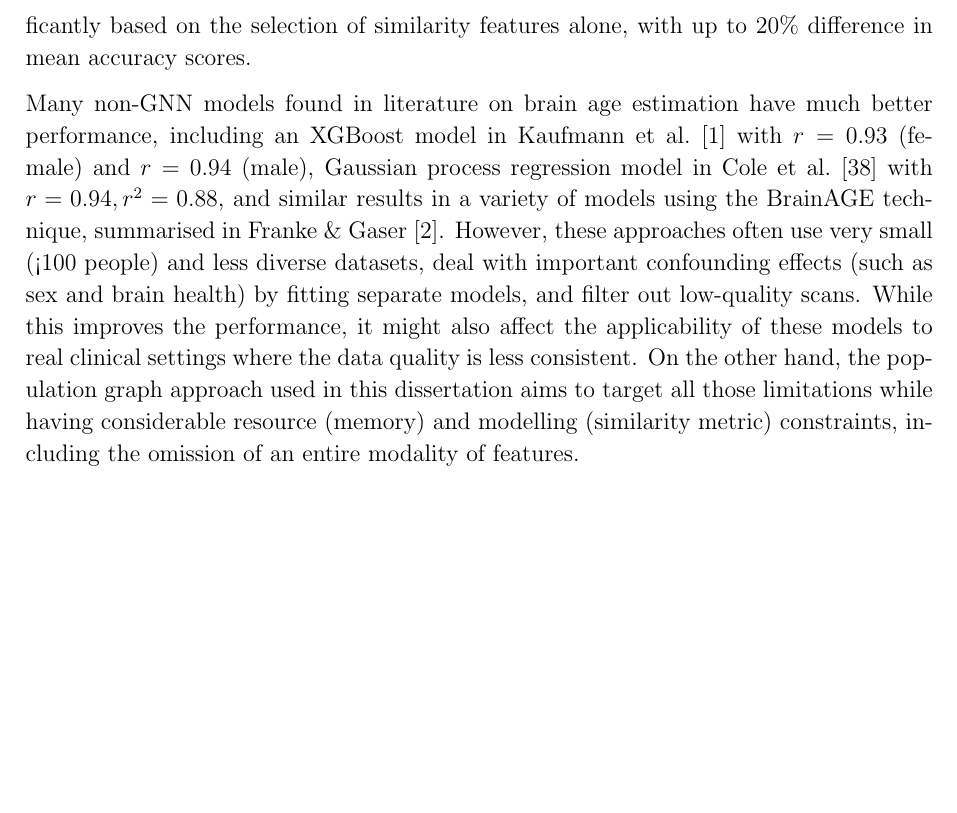
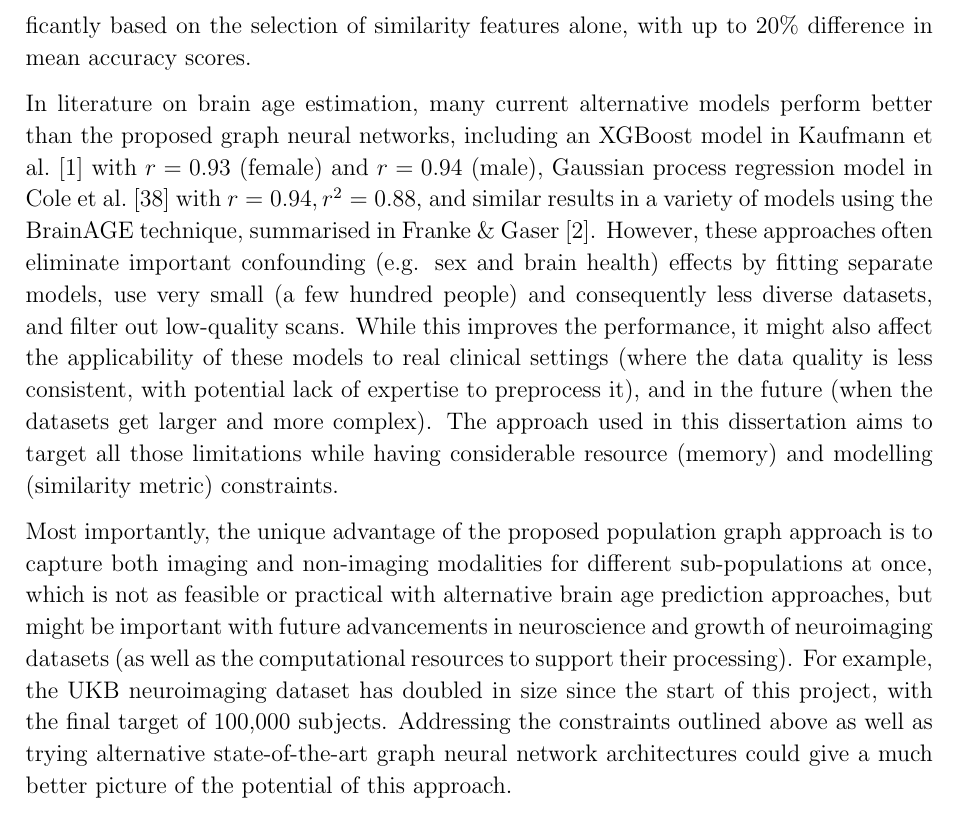
Before and after one commit to kamilest/cst-ii-dissertation, a LaTeX thesis (dissertation/ks830.tex, which reads dissertation/chapters/evaluation.tex): part of page 42 of 57, cut so that both start at the same text, the shorter picture padded with empty space. Compiled offline with pdfLaTeX.

Commit message:
Discussion

```diff
--- a/dissertation/chapters/evaluation.tex
+++ b/dissertation/chapters/evaluation.tex
@@ -151,41 +151,6 @@ Compared to the results in Section~\ref{section:node-noise}, where the predictiv
 
 The edge removal experiment shows that the models relied more on the features of individual nodes rather than the graph structure defined by the similarity metrics. This might mean that the (brain) age depends more on the feature interactions within a single brain rather than general features shared across the brains; however, it seems more likely that the similarity metrics used (and the simple averaging technique to combine them) were not informative enough to allow for effective sharing of feature and/or label information. For example, the work by Parisot et al.~\cite{parisot2018disease}, which used population graphs to achieve state-of-the-art results in brain disorder classification, shows that results can vary significantly based on the selection of similarity features alone, with up to 20\% difference in mean accuracy scores.
 
-Many non-GNN models found in literature on brain age estimation have much better performance, including an XGBoost model in Kaufmann et al.~\cite{kaufmann2019} with $r=0.93$ (female) and $r=0.94$ (male), Gaussian process regression model in Cole et al.~\cite{cole2018brain} with $r=0.94, r^2=0.88$, and similar results in a variety of models using the BrainAGE technique, summarised in Franke \& Gaser~\cite{franke2019ten}. However, these approaches often use very small (<100 people) and less diverse datasets, deal with important confounding effects (such as sex and brain health) by fitting separate models, and filter out low-quality scans. While this improves the performance, it might also affect the applicability of these models to real clinical settings where the data quality is less consistent. On the other hand, the population graph approach used in this dissertation aims to target all those limitations while having considerable resource (memory) and modelling (similarity metric) constraints, including the omission of an entire modality of features.
+In literature on brain age estimation, many current alternative models perform better than the proposed graph neural networks, including an XGBoost model in Kaufmann et al.~\cite{kaufmann2019} with $r=0.93$ (female) and $r=0.94$ (male), Gaussian process regression model in Cole et al.~\cite{cole2018brain} with $r=0.94, r^2=0.88$, and similar results in a variety of models using the BrainAGE technique, summarised in Franke \& Gaser~\cite{franke2019ten}. However, these approaches often eliminate important confounding (e.g. sex and brain health) effects by fitting separate models, use very small (a few hundred people) and consequently less diverse datasets, and filter out low-quality scans. While this improves the performance, it might also affect the applicability of these models to real clinical settings (where the data quality is less consistent, with potential lack of expertise to preprocess it), and in the future (when the datasets get larger and more complex). The approach used in this dissertation aims to target all those limitations while having considerable resource (memory) and modelling (similarity metric) constraints.
 
-% , and even ``consistently poor'' performance of GNN models when applied to a similar task (to the point that in Pervaiz et al.~\cite{pervaiz2020optimising} the GNN results were dropped altogether from further discussion).
-
-% The main advantage of population graphs to combine both imaging and non-imaging modalities for different sub-populations at once is still something that is not as practical to do with other brain age prediction approaches, but
-
-% your work was also an effort to consider other covariates/confounds in your prediction model, while other work just removes it through some sort of regression, thus possibily destroying some signal in the data.
-
-% approach making easier to preprocess this type of node features
-
-% In this project, the population graphs have been constrained to only five out of over 700 non-imaging features (possibly resulting in poor similarity scoring, especially when equally weighted), and GNN architectures have been severely limited because of memory constraints (including the omission of an entire modality of features). Addressing both of these limitations as well as trying alternative graph neural network architectures could give a much better picture of the potential of this approach.
-
-
-% Evaluation:
-% had project proposal with certain requirements and properties that have all been implemented in an efficient manner
-
-% medical data is notoriously heterogeneous
-% there are huge confounding features
-
-% GNNs are a good way to summarise them but they might be not as good at accounting for confounding factors/noise
-% Conclusion:
-
-% in the broader scientific field
-
-% reproducibility crisis in neuroimaging
-% openneuro
-
-
-% 1) methodological advancement in the fields of GNNs
-% 2) methodological and tool advancement in the field of computational neuroscience, which could be later interfaced and shared with wider neuroimaging community
-% * neuroimaging pipelines are not standardised and there is a community effort do develop methodologies to make them consistent across various researhc papers
-% * this dissertation has built a general reproducible pipeline adapted to machine learning with graph neural networks
-% * this pipeline allows to try out more different state-of-the-art GNN architectures and population graphs quickly and efficiently
-% * future work to make a better interface for this pipeline and share it with the wider neuroscience community. As I have been working with the experts in the field through the duration of this project
-% * opens up possibilities to incorporating new modalities at scale with growing datasets in the future
-
-% 3) neuroscience findings
-% this could be transfer the modular system for the different datasets (HCP)
+Most importantly, the unique advantage of the proposed population graph approach is to capture both imaging and non-imaging modalities for different sub-populations at once, which is not as feasible or practical with alternative brain age prediction approaches, but might be important with future advancements in neuroscience and growth of neuroimaging datasets (as well as the computational resources to support their processing). For example, the UKB neuroimaging dataset has doubled in size since the start of this project, with the final target of 100,000 subjects. Addressing the constraints outlined above as well as trying alternative state-of-the-art graph neural network architectures could give a much better picture of the potential of this approach.
--- a/dissertation/ks830.tex
+++ b/dissertation/ks830.tex
@@ -2,6 +2,8 @@
 \documentclass[12pt,a4paper,twoside, hidelinks]{report}
 \usepackage[hyphens]{url}
 \usepackage[pdfborder={0 0 0}]{hyperref}
+\usepackage[export]{adjustbox}
+
 \urlstyle{same}
 \usepackage[UKenglish]{babel}
 % \usepackage{bibunits}
```
